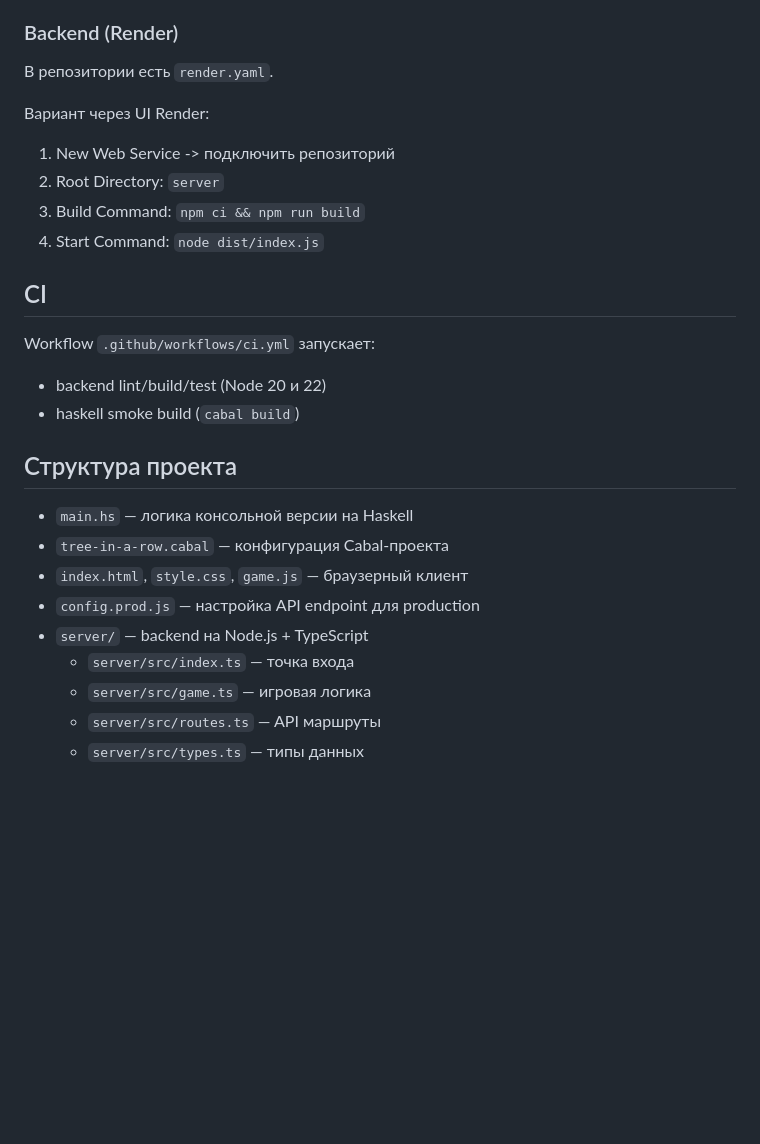
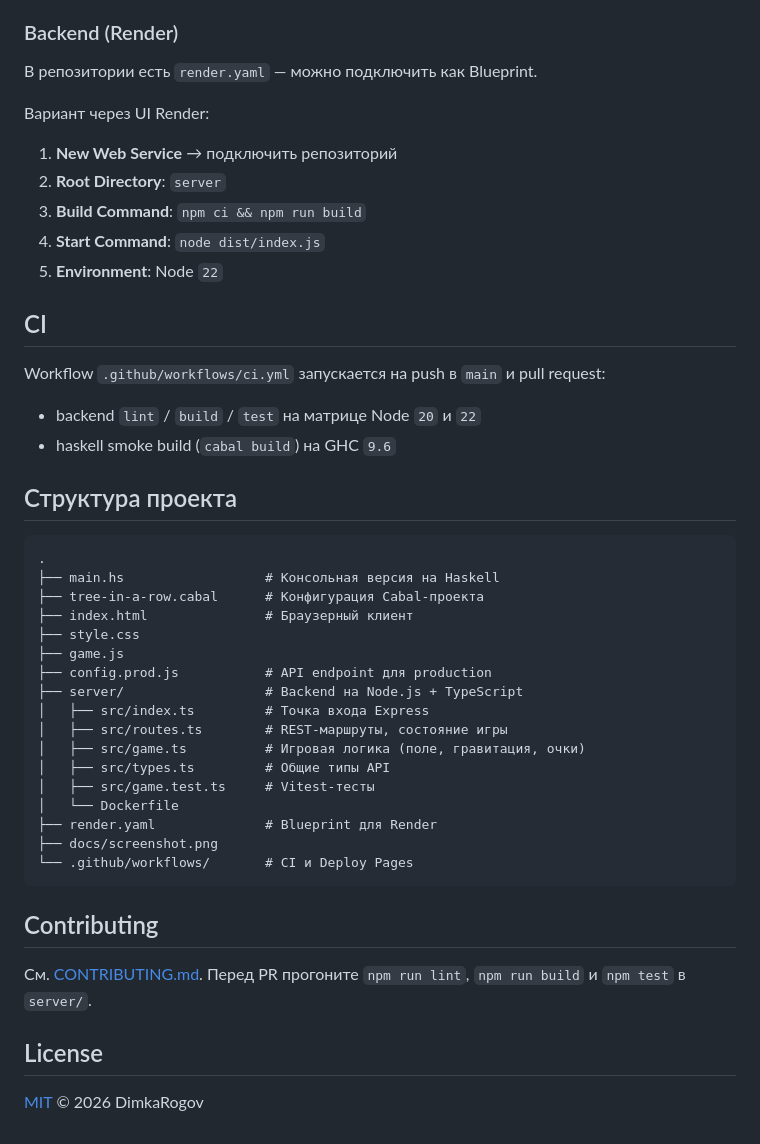
Before and after one commit to DimkaRogov/Three-in-a-row, a Markdown page: README.md, the part around one of its changes. Rendered like a GitHub page; blank space fills up the shorter version.

````diff
--- a/README.md
+++ b/README.md
@@ -154,28 +195,48 @@ curl http://localhost:3000/
 
 ### Backend (Render)
 
-В репозитории есть `render.yaml`.
+В репозитории есть `render.yaml` — можно подключить как Blueprint.
 
 Вариант через UI Render:
-1. New Web Service -> подключить репозиторий
-2. Root Directory: `server`
-3. Build Command: `npm ci && npm run build`
-4. Start Command: `node dist/index.js`
+1. **New Web Service** → подключить репозиторий
+2. **Root Directory**: `server`
+3. **Build Command**: `npm ci && npm run build`
+4. **Start Command**: `node dist/index.js`
+5. **Environment**: Node `22`
 
 ## CI
 
-Workflow `.github/workflows/ci.yml` запускает:
-- backend lint/build/test (Node 20 и 22)
-- haskell smoke build (`cabal build`)
+Workflow `.github/workflows/ci.yml` запускается на push в `main` и pull request:
+
+- backend `lint` / `build` / `test` на матрице Node `20` и `22`
+- haskell smoke build (`cabal build`) на GHC `9.6`
 
 ## Структура проекта
 
-- `main.hs` — логика консольной версии на Haskell
-- `tree-in-a-row.cabal` — конфигурация Cabal-проекта
-- `index.html`, `style.css`, `game.js` — браузерный клиент
-- `config.prod.js` — настройка API endpoint для production
-- `server/` — backend на Node.js + TypeScript
-  - `server/src/index.ts` — точка входа
-  - `server/src/game.ts` — игровая логика
-  - `server/src/routes.ts` — API маршруты
-  - `server/src/types.ts` — типы данных
+```
+.
+├── main.hs                  # Консольная версия на Haskell
+├── tree-in-a-row.cabal      # Конфигурация Cabal-проекта
+├── index.html               # Браузерный клиент
+├── style.css
+├── game.js
+├── config.prod.js           # API endpoint для production
+├── server/                  # Backend на Node.js + TypeScript
+│   ├── src/index.ts         # Точка входа Express
+│   ├── src/routes.ts        # REST-маршруты, состояние игры
+│   ├── src/game.ts          # Игровая логика (поле, гравитация, очки)
+│   ├── src/types.ts         # Общие типы API
+│   ├── src/game.test.ts     # Vitest-тесты
+│   └── Dockerfile
+├── render.yaml              # Blueprint для Render
+├── docs/screenshot.png
+└── .github/workflows/       # CI и Deploy Pages
+```
+
+## Contributing
+
+См. [CONTRIBUTING.md](CONTRIBUTING.md). Перед PR прогоните `npm run lint`, `npm run build` и `npm test` в `server/`.
+
+## License
+
+[MIT](LICENSE) © 2026 DimkaRogov
````
Also changed, not shown: other parts of README.md (+62 -21 lines).
